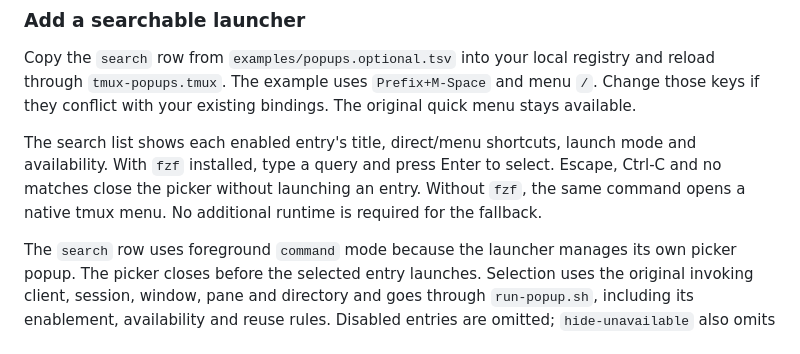
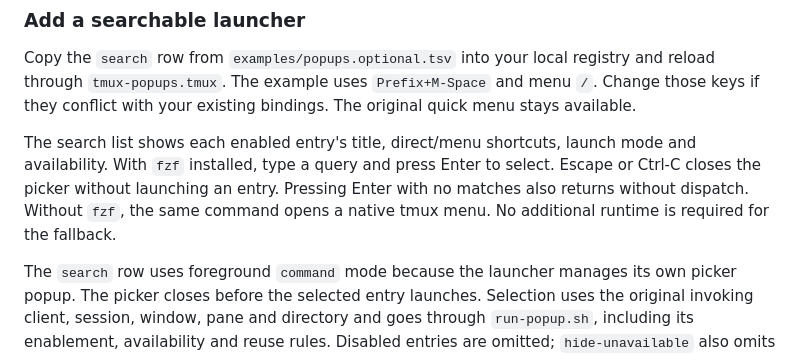
Before and after one commit to PatrickFanella/tmux-popups, a Markdown page: README.md, the part around the change. Drawn GitHub-style.

```diff
--- a/README.md
+++ b/README.md
@@ -639,8 +639,8 @@ The original quick menu stays available.
 
 The search list shows each enabled entry's title, direct/menu shortcuts, launch
 mode and availability. With `fzf` installed, type a query and press Enter to
-select. Escape, Ctrl-C and no matches close the picker without launching an
-entry. Without `fzf`, the same command opens a native tmux menu. No additional
+select. Escape or Ctrl-C closes the picker without launching an entry. Pressing
+Enter with no matches also returns without dispatch. Without `fzf`, the same command opens a native tmux menu. No additional
 runtime is required for the fallback.
 
 The `search` row uses foreground `command` mode because the launcher manages
```
Also changed, not shown: docs/verification/search-browser-2026-11-08.md (added, +26 -0 lines).
